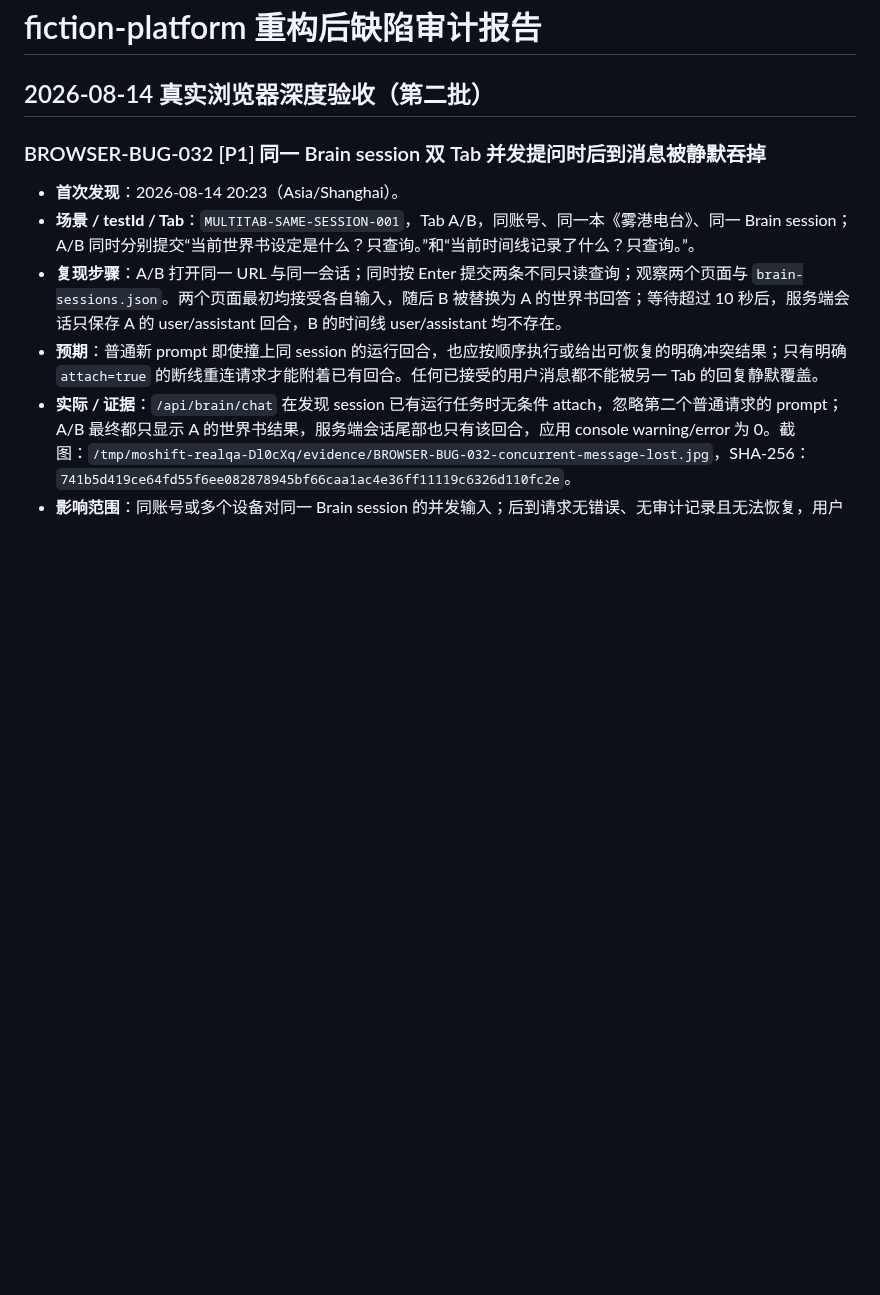
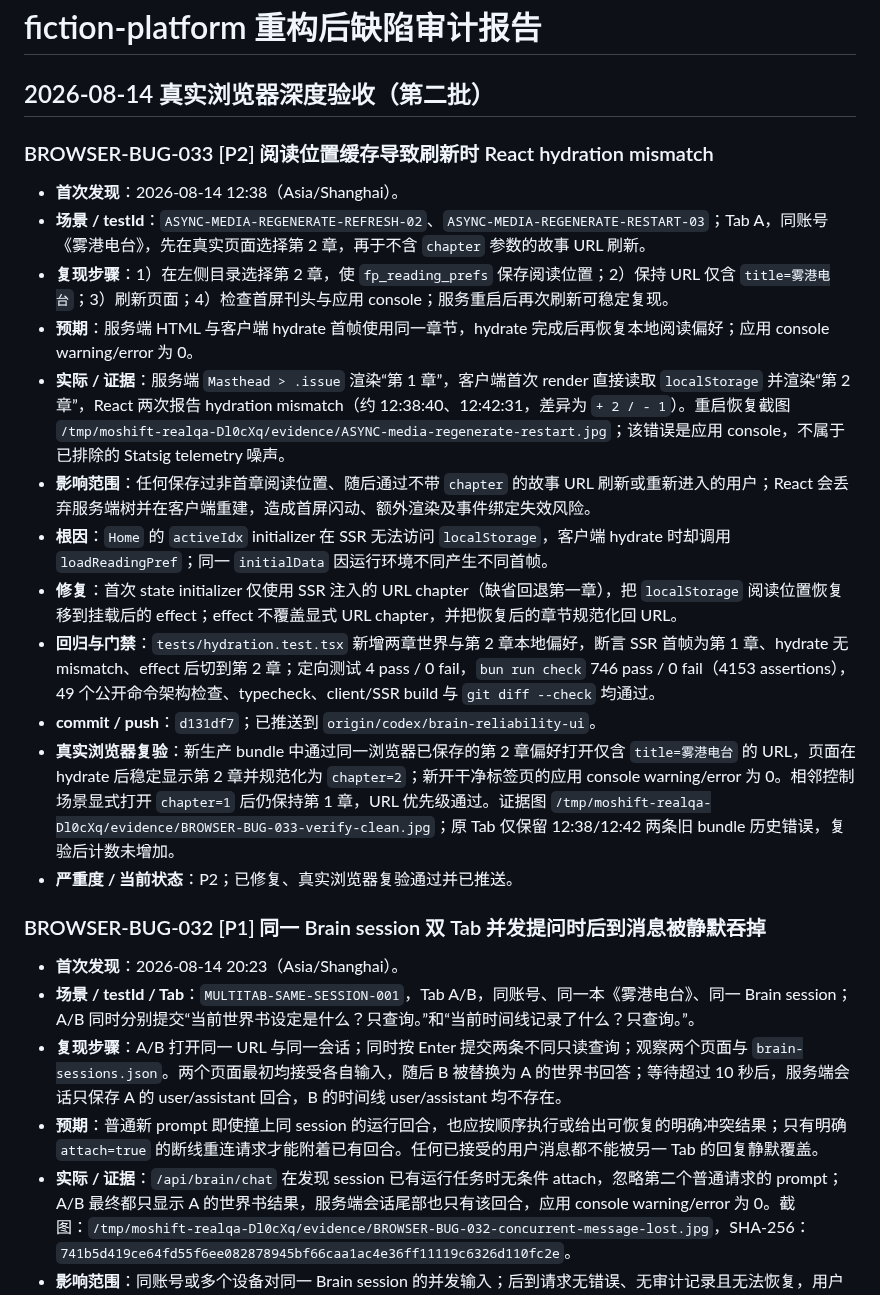
Before and after one commit to philuo/fiction-platform, a Markdown page: docs/FIND_BUG.md, the part around the change. GitHub-like rendering; blank space fills up the shorter version.

Commit message:
docs: close browser bug 033

```diff
--- a/docs/FIND_BUG.md
+++ b/docs/FIND_BUG.md
@@ -1,6 +1,21 @@
 # fiction-platform 重构后缺陷审计报告
 
 ## 2026-08-14 真实浏览器深度验收（第二批）
+
+### BROWSER-BUG-033 [P2] 阅读位置缓存导致刷新时 React hydration mismatch
+
+- **首次发现**：2026-08-14 12:38（Asia/Shanghai）。
+- **场景 / testId**：`ASYNC-MEDIA-REGENERATE-REFRESH-02`、`ASYNC-MEDIA-REGENERATE-RESTART-03`；Tab A，同账号《雾港电台》，先在真实页面选择第 2 章，再于不含 `chapter` 参数的故事 URL 刷新。
+- **复现步骤**：1）在左侧目录选择第 2 章，使 `fp_reading_prefs` 保存阅读位置；2）保持 URL 仅含 `title=雾港电台`；3）刷新页面；4）检查首屏刊头与应用 console；服务重启后再次刷新可稳定复现。
+- **预期**：服务端 HTML 与客户端 hydrate 首帧使用同一章节，hydrate 完成后再恢复本地阅读偏好；应用 console warning/error 为 0。
+- **实际 / 证据**：服务端 `Masthead > .issue` 渲染“第 1 章”，客户端首次 render 直接读取 `localStorage` 并渲染“第 2 章”，React 两次报告 hydration mismatch（约 12:38:40、12:42:31，差异为 `+ 2 / - 1`）。重启恢复截图 `/tmp/moshift-realqa-Dl0cXq/evidence/ASYNC-media-regenerate-restart.jpg`；该错误是应用 console，不属于已排除的 Statsig telemetry 噪声。
+- **影响范围**：任何保存过非首章阅读位置、随后通过不带 `chapter` 的故事 URL 刷新或重新进入的用户；React 会丢弃服务端树并在客户端重建，造成首屏闪动、额外渲染及事件绑定失效风险。
+- **根因**：`Home` 的 `activeIdx` initializer 在 SSR 无法访问 `localStorage`，客户端 hydrate 时却调用 `loadReadingPref`；同一 `initialData` 因运行环境不同产生不同首帧。
+- **修复**：首次 state initializer 仅使用 SSR 注入的 URL chapter（缺省回退第一章），把 `localStorage` 阅读位置恢复移到挂载后的 effect；effect 不覆盖显式 URL chapter，并把恢复后的章节规范化回 URL。
+- **回归与门禁**：`tests/hydration.test.tsx` 新增两章世界与第 2 章本地偏好，断言 SSR 首帧为第 1 章、hydrate 无 mismatch、effect 后切到第 2 章；定向测试 4 pass / 0 fail，`bun run check` 746 pass / 0 fail（4153 assertions），49 个公开命令架构检查、typecheck、client/SSR build 与 `git diff --check` 均通过。
+- **commit / push**：`d131df7`；已推送到 `origin/codex/brain-reliability-ui`。
+- **真实浏览器复验**：新生产 bundle 中通过同一浏览器已保存的第 2 章偏好打开仅含 `title=雾港电台` 的 URL，页面在 hydrate 后稳定显示第 2 章并规范化为 `chapter=2`；新开干净标签页的应用 console warning/error 为 0。相邻控制场景显式打开 `chapter=1` 后仍保持第 1 章，URL 优先级通过。证据图 `/tmp/moshift-realqa-Dl0cXq/evidence/BROWSER-BUG-033-verify-clean.jpg`；原 Tab 仅保留 12:38/12:42 两条旧 bundle 历史错误，复验后计数未增加。
+- **严重度 / 当前状态**：P2；已修复、真实浏览器复验通过并已推送。
 
 ### BROWSER-BUG-032 [P1] 同一 Brain session 双 Tab 并发提问时后到消息被静默吞掉
 
```
